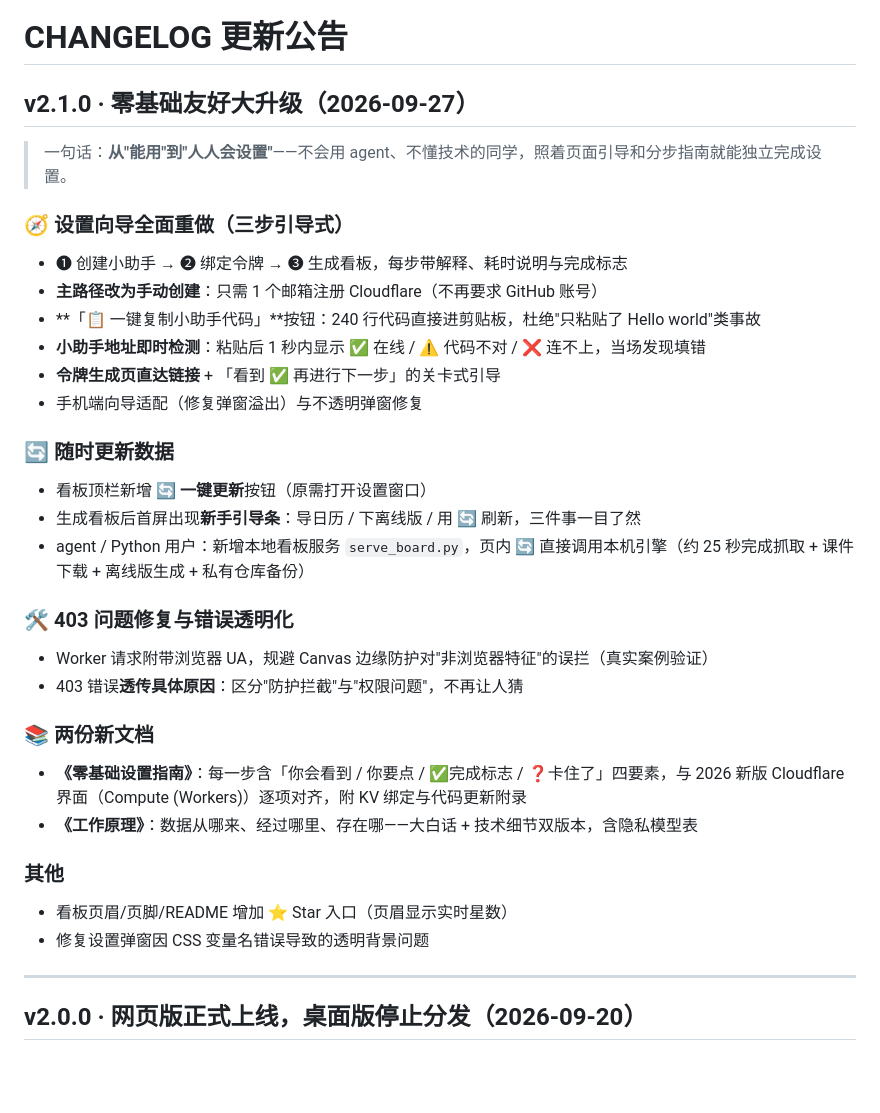
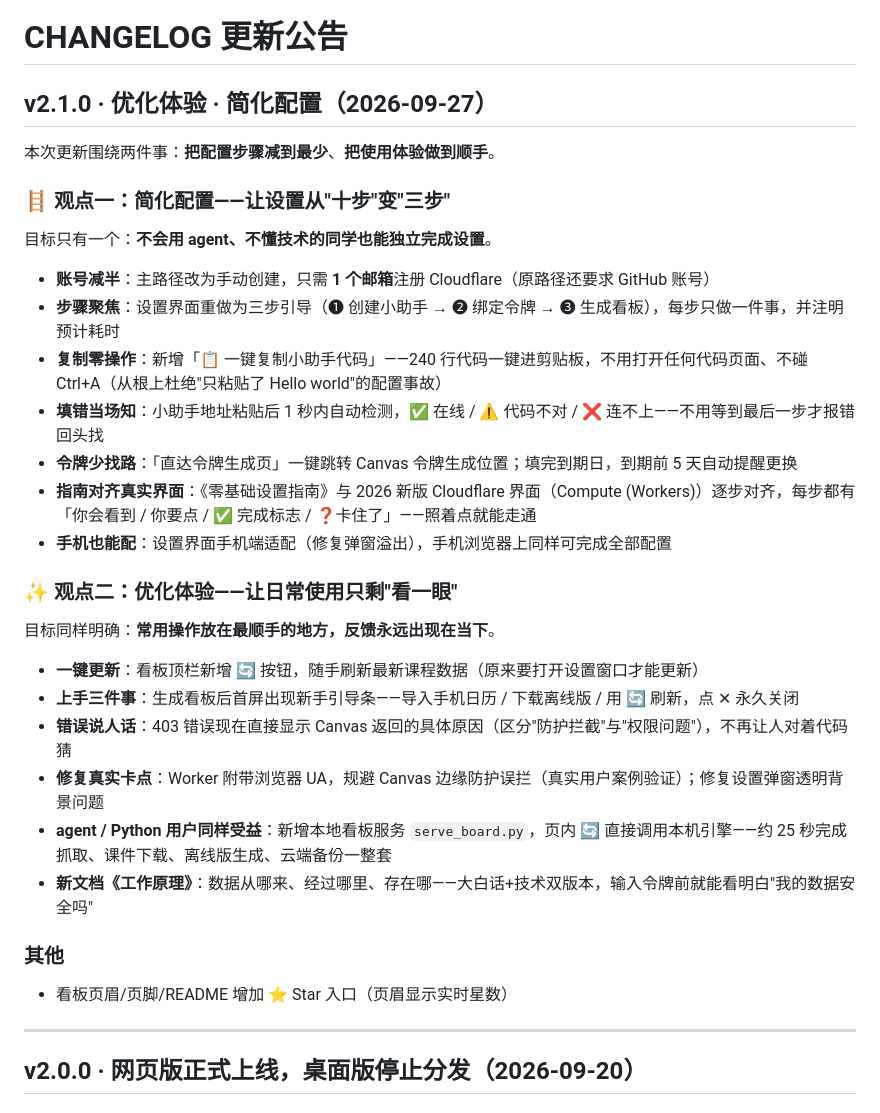
Before and after one commit to Famalhaut04/canvas-weekly-hub, a Markdown page: CHANGELOG.md, the part around the change. Rendered like a GitHub page; blank space fills up the shorter version.

```diff
--- a/CHANGELOG.md
+++ b/CHANGELOG.md
@@ -1,38 +1,35 @@
 # CHANGELOG 更新公告
 
-## v2.1.0 · 零基础友好大升级（2026-09-27）
+## v2.1.0 · 优化体验 · 简化配置（2026-09-27）
 
-> 一句话：**从"能用"到"人人会设置"**——不会用 agent、不懂技术的同学，照着页面引导和分步指南就能独立完成设置。
+本次更新围绕两件事：**把配置步骤减到最少**、**把使用体验做到顺手**。
 
-### 🧭 设置向导全面重做（三步引导式）
+### 🪜 观点一：简化配置——让设置从"十步"变"三步"
 
-- ❶ 创建小助手 → ❷ 绑定令牌 → ❸ 生成看板，每步带解释、耗时说明与完成标志
-- **主路径改为手动创建**：只需 1 个邮箱注册 Cloudflare（不再要求 GitHub 账号）
-- **「📋 一键复制小助手代码」**按钮：240 行代码直接进剪贴板，杜绝"只粘贴了 Hello world"类事故
-- **小助手地址即时检测**：粘贴后 1 秒内显示 ✅ 在线 / ⚠️ 代码不对 / ❌ 连不上，当场发现填错
-- **令牌生成页直达链接** + 「看到 ✅ 再进行下一步」的关卡式引导
-- 手机端向导适配（修复弹窗溢出）与不透明弹窗修复
+目标只有一个：**不会用 agent、不懂技术的同学也能独立完成设置**。
 
-### 🔄 随时更新数据
+- **账号减半**：主路径改为手动创建，只需 **1 个邮箱**注册 Cloudflare（原路径还要求 GitHub 账号）
+- **步骤聚焦**：设置界面重做为三步引导（❶ 创建小助手 → ❷ 绑定令牌 → ❸ 生成看板），每步只做一件事，并注明预计耗时
+- **复制零操作**：新增「📋 一键复制小助手代码」——240 行代码一键进剪贴板，不用打开任何代码页面、不碰 Ctrl+A（从根上杜绝"只粘贴了 Hello world"的配置事故）
+- **填错当场知**：小助手地址粘贴后 1 秒内自动检测，✅ 在线 / ⚠️ 代码不对 / ❌ 连不上——不用等到最后一步才报错回头找
+- **令牌少找路**：「直达令牌生成页」一键跳转 Canvas 令牌生成位置；填完到期日，到期前 5 天自动提醒更换
+- **指南对齐真实界面**：《零基础设置指南》与 2026 新版 Cloudflare 界面（Compute (Workers)）逐步对齐，每步都有「你会看到 / 你要点 / ✅ 完成标志 / ❓卡住了」——照着点就能走通
+- **手机也能配**：设置界面手机端适配（修复弹窗溢出），手机浏览器上同样可完成全部配置
 
-- 看板顶栏新增 **🔄 一键更新**按钮（原需打开设置窗口）
-- 生成看板后首屏出现**新手引导条**：导日历 / 下离线版 / 用 🔄 刷新，三件事一目了然
-- agent / Python 用户：新增本地看板服务 `serve_board.py`，页内 🔄 直接调用本机引擎（约 25 秒完成抓取 + 课件下载 + 离线版生成 + 私有仓库备份）
+### ✨ 观点二：优化体验——让日常使用只剩"看一眼"
 
-### 🛠 403 问题修复与错误透明化
+目标同样明确：**常用操作放在最顺手的地方，反馈永远出现在当下**。
 
-- Worker 请求附带浏览器 UA，规避 Canvas 边缘防护对"非浏览器特征"的误拦（真实案例验证）
-- 403 错误**透传具体原因**：区分"防护拦截"与"权限问题"，不再让人猜
-
-### 📚 两份新文档
-
-- **《零基础设置指南》**：每一步含「你会看到 / 你要点 / ✅完成标志 / ❓卡住了」四要素，与 2026 新版 Cloudflare 界面（Compute (Workers)）逐项对齐，附 KV 绑定与代码更新附录
-- **《工作原理》**：数据从哪来、经过哪里、存在哪——大白话 + 技术细节双版本，含隐私模型表
+- **一键更新**：看板顶栏新增 🔄 按钮，随手刷新最新课程数据（原来要打开设置窗口才能更新）
+- **上手三件事**：生成看板后首屏出现新手引导条——导入手机日历 / 下载离线版 / 用 🔄 刷新，点 ✕ 永久关闭
+- **错误说人话**：403 错误现在直接显示 Canvas 返回的具体原因（区分"防护拦截"与"权限问题"），不再让人对着代码猜
+- **修复真实卡点**：Worker 附带浏览器 UA，规避 Canvas 边缘防护误拦（真实用户案例验证）；修复设置弹窗透明背景问题
+- **agent / Python 用户同样受益**：新增本地看板服务 `serve_board.py`，页内 🔄 直接调用本机引擎——约 25 秒完成抓取、课件下载、离线版生成、云端备份一整套
+- **新文档《工作原理》**：数据从哪来、经过哪里、存在哪——大白话+技术双版本，输入令牌前就能看明白"我的数据安全吗"
 
 ### 其他
 
 - 看板页眉/页脚/README 增加 ⭐ Star 入口（页眉显示实时星数）
-- 修复设置弹窗因 CSS 变量名错误导致的透明背景问题
 
 ---
 
```
Also changed, not shown: README.md (+1 -1 lines).
